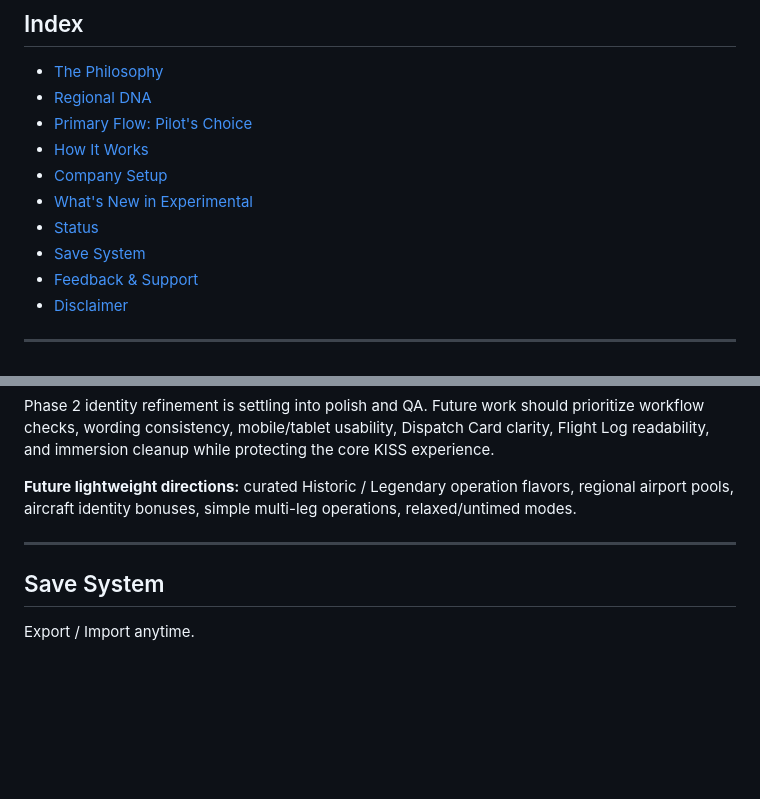
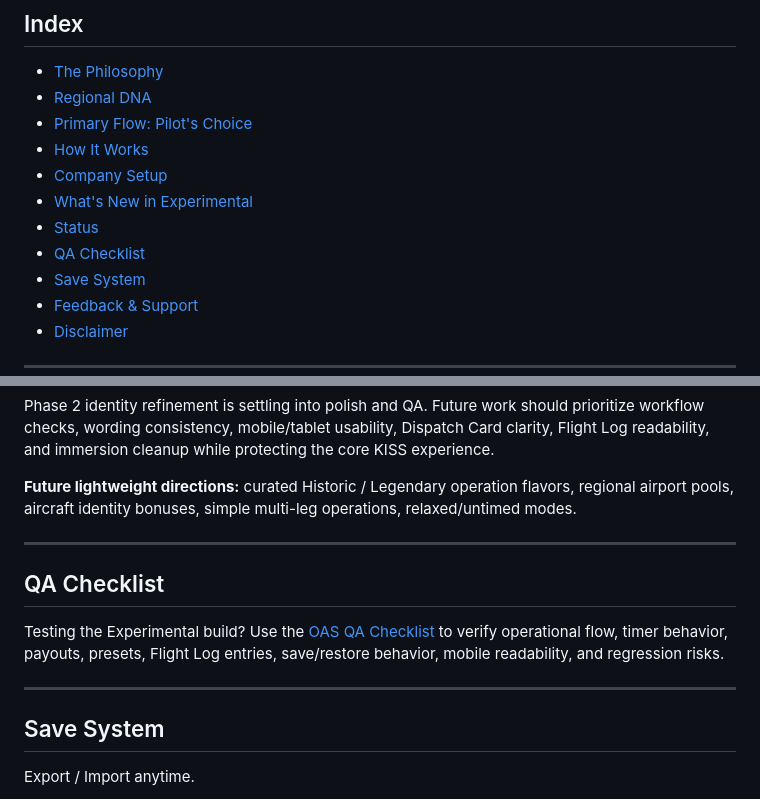
Before and after one commit to Anonymous-Guy777/outlaw-air-service-experimental, a Markdown page: README.md, 2 parts joined by grey strips. Drawn GitHub-style; blank space fills up the shorter version.

Commit message:
Add Experimental QA checklist

```diff
--- a/README.md
+++ b/README.md
@@ -39,6 +39,7 @@ A **free**, lightweight, browser-based **Operations Sandbox** that gives your fr
 - [Company Setup](#company-setup)
 - [What's New in Experimental](#whats-new-in-experimental)
 - [Status](#status)
+- [QA Checklist](#qa-checklist)
 - [Save System](#save-system)
 - [Feedback & Support](#feedback--support)
 - [Disclaimer](#disclaimer)
@@ -149,6 +150,12 @@ Phase 2 identity refinement is settling into polish and QA. Future work should p
 
 ---
 
+## QA Checklist
+
+Testing the Experimental build? Use the [OAS QA Checklist](data/OAS_QA_CHECKLIST.md) to verify operational flow, timer behavior, payouts, presets, Flight Log entries, save/restore behavior, mobile readability, and regression risks.
+
+---
+
 ## Save System
 
 Export / Import anytime.
```
Also changed, not shown: data/OAS_QA_CHECKLIST.md (added, +308 -0 lines).
